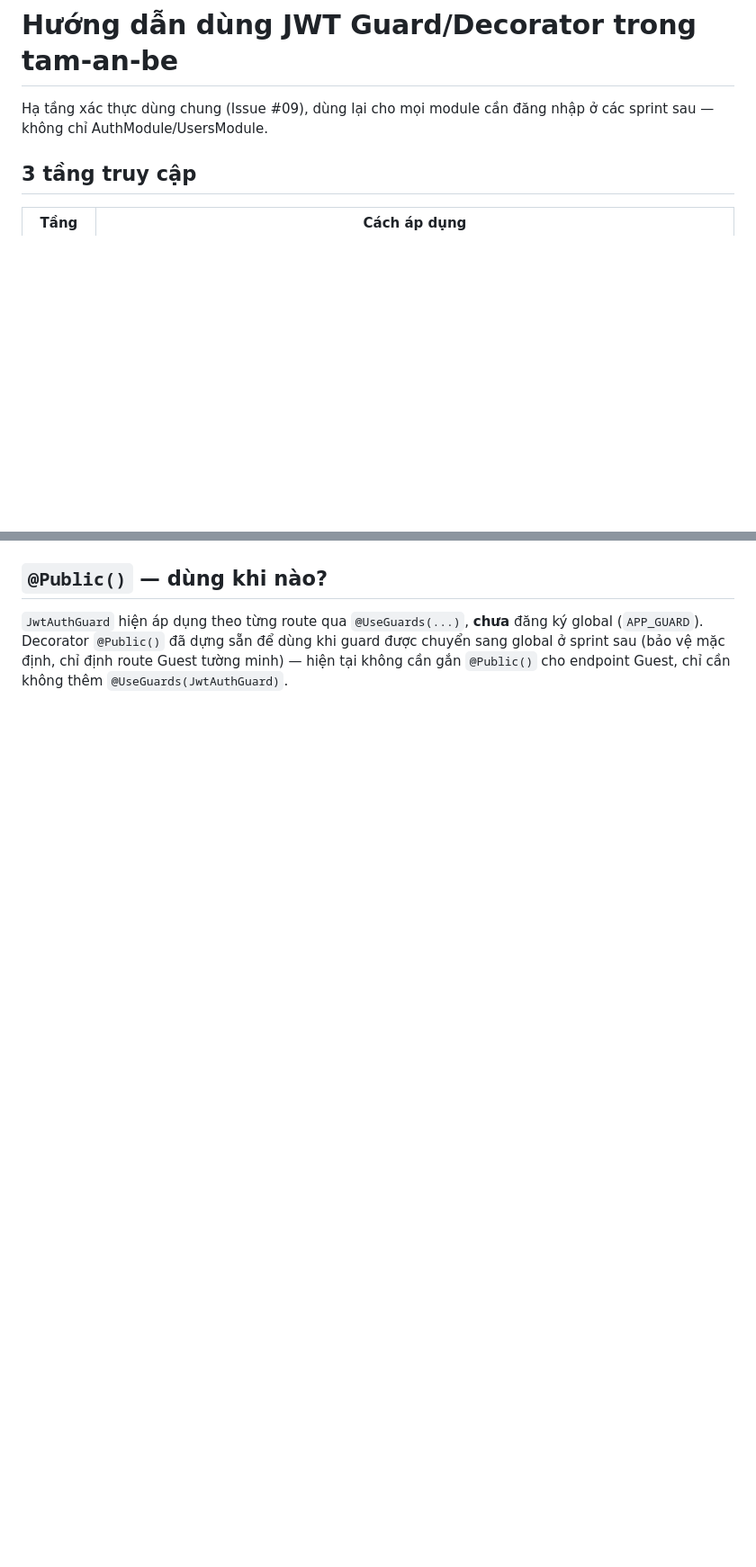
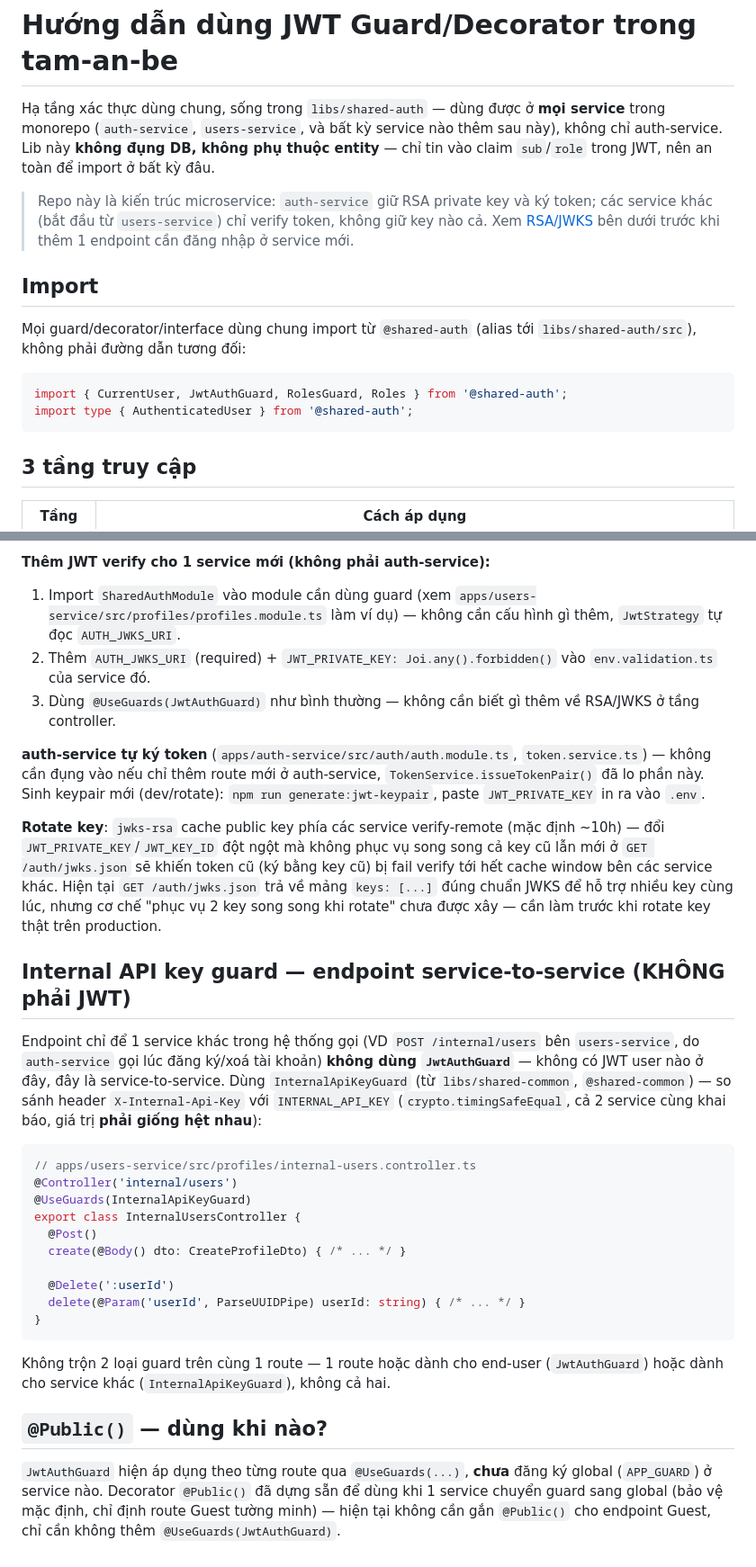
Before and after one commit to hduog/tam-an-be, a Markdown page: tam-an-be/documents/auth-guard-guide.md, 2 parts joined by grey strips. Shown at 90% size. Drawn GitHub-style; blank space fills up the shorter version.

````diff
--- a/tam-an-be/documents/auth-guard-guide.md
+++ b/tam-an-be/documents/auth-guard-guide.md
@@ -1,7 +1,25 @@
 # Hướng dẫn dùng JWT Guard/Decorator trong tam-an-be
 
-Hạ tầng xác thực dùng chung (Issue #09), dùng lại cho mọi module cần đăng
-nhập ở các sprint sau — không chỉ AuthModule/UsersModule.
+Hạ tầng xác thực dùng chung, sống trong `libs/shared-auth` — dùng được ở
+**mọi service** trong monorepo (`auth-service`, `users-service`, và bất kỳ
+service nào thêm sau này), không chỉ auth-service. Lib này **không đụng
+DB, không phụ thuộc entity** — chỉ tin vào claim `sub`/`role` trong JWT,
+nên an toàn để import ở bất kỳ đâu.
+
+> Repo này là kiến trúc microservice: `auth-service` giữ RSA private key
+> và ký token; các service khác (bắt đầu từ `users-service`) chỉ verify
+> token, không giữ key nào cả. Xem [RSA/JWKS](#sinh--xác-thực-token-rsa--jwks)
+> bên dưới trước khi thêm 1 endpoint cần đăng nhập ở service mới.
+
+## Import
+
+Mọi guard/decorator/interface dùng chung import từ `@shared-auth` (alias
+tới `libs/shared-auth/src`), không phải đường dẫn tương đối:
+
+```ts
+import { CurrentUser, JwtAuthGuard, RolesGuard, Roles } from '@shared-auth';
+import type { AuthenticatedUser } from '@shared-auth';
+```
 
 ## 3 tầng truy cập
 
@@ -87,7 +119,57 @@ Biến môi trường cần có:
+**Thêm JWT verify cho 1 service mới (không phải auth-service):**
+1. Import `SharedAuthModule` vào module cần dùng guard (xem
+   `apps/users-service/src/profiles/profiles.module.ts` làm ví dụ) —
+   không cần cấu hình gì thêm, `JwtStrategy` tự đọc `AUTH_JWKS_URI`.
+2. Thêm `AUTH_JWKS_URI` (required) + `JWT_PRIVATE_KEY: Joi.any().forbidden()`
+   vào `env.validation.ts` của service đó.
+3. Dùng `@UseGuards(JwtAuthGuard)` như bình thường — không cần biết gì
+   thêm về RSA/JWKS ở tầng controller.
+
+**auth-service tự ký token** (`apps/auth-service/src/auth/auth.module.ts`,
+`token.service.ts`) — không cần đụng vào nếu chỉ thêm route mới ở
+auth-service, `TokenService.issueTokenPair()` đã lo phần này. Sinh
+keypair mới (dev/rotate): `npm run generate:jwt-keypair`, paste
+`JWT_PRIVATE_KEY` in ra vào `.env`.
+
+**Rotate key**: `jwks-rsa` cache public key phía các service verify-remote
+(mặc định ~10h) — đổi `JWT_PRIVATE_KEY`/`JWT_KEY_ID` đột ngột mà không
+phục vụ song song cả key cũ lẫn mới ở `GET /auth/jwks.json` sẽ khiến
+token cũ (ký bằng key cũ) bị fail verify tới hết cache window bên các
+service khác. Hiện tại `GET /auth/jwks.json` trả về mảng `keys: [...]`
+đúng chuẩn JWKS để hỗ trợ nhiều key cùng lúc, nhưng cơ chế "phục vụ 2 key
+song song khi rotate" chưa được xây — cần làm trước khi rotate key thật
+trên production.
+
+## Internal API key guard — endpoint service-to-service (KHÔNG phải JWT)
+
+Endpoint chỉ để 1 service khác trong hệ thống gọi (VD
+`POST /internal/users` bên `users-service`, do `auth-service` gọi lúc
+đăng ký/xoá tài khoản) **không dùng `JwtAuthGuard`** — không có JWT user
+nào ở đây, đây là service-to-service. Dùng `InternalApiKeyGuard` (từ
+`libs/shared-common`, `@shared-common`) — so sánh header
+`X-Internal-Api-Key` với `INTERNAL_API_KEY` (`crypto.timingSafeEqual`,
+cả 2 service cùng khai báo, giá trị **phải giống hệt nhau**):
+
+```ts
+// apps/users-service/src/profiles/internal-users.controller.ts
+@Controller('internal/users')
+@UseGuards(InternalApiKeyGuard)
+export class InternalUsersController {
+  @Post()
+  create(@Body() dto: CreateProfileDto) { /* ... */ }
+
+  @Delete(':userId')
+  delete(@Param('userId', ParseUUIDPipe) userId: string) { /* ... */ }
+}
+```
+
+Không trộn 2 loại guard trên cùng 1 route — 1 route hoặc dành cho end-user
+(`JwtAuthGuard`) hoặc dành cho service khác (`InternalApiKeyGuard`),
+không cả hai.
 
 ## `@Public()` — dùng khi nào?
 `JwtAuthGuard` hiện áp dụng theo từng route qua `@UseGuards(...)`, **chưa**
-đăng ký global (`APP_GUARD`). Decorator `@Public()` đã dựng sẵn để dùng khi
-guard được chuyển sang global ở sprint sau (bảo vệ mặc định, chỉ định
-route Guest tường minh) — hiện tại không cần gắn `@Public()` cho endpoint
-Guest, chỉ cần không thêm `@UseGuards(JwtAuthGuard)`.
+đăng ký global (`APP_GUARD`) ở service nào. Decorator `@Public()` đã dựng
+sẵn để dùng khi 1 service chuyển guard sang global (bảo vệ mặc định, chỉ
+định route Guest tường minh) — hiện tại không cần gắn `@Public()` cho
+endpoint Guest, chỉ cần không thêm `@UseGuards(JwtAuthGuard)`.
````
Also changed, not shown: other parts of tam-an-be/documents/auth-guard-guide.md (+38 -24 lines), tam-an-be/README.md (+1 -1 lines).
